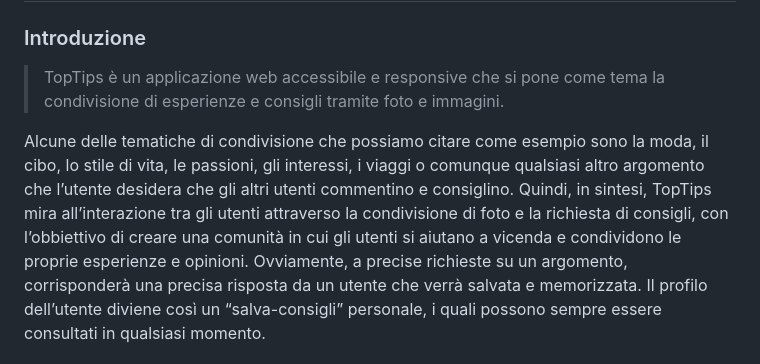
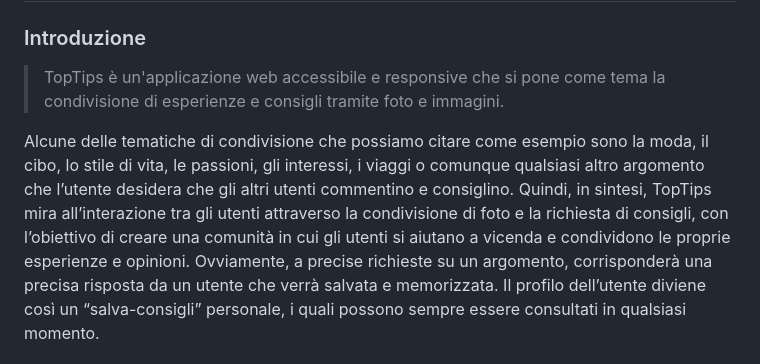
Before and after one commit to GabrieleMenghi/TopTips, a Markdown page: README.md, the part around the change. Rendered like a GitHub page.

Commit message:
Fixed errors in readme

```diff
--- a/README.md
+++ b/README.md
@@ -1,10 +1,10 @@
 # TopTips
 ### Introduzione
 
-> TopTips è un applicazione web accessibile e responsive che si pone come tema la condivisione di esperienze e consigli tramite foto e immagini.
+> TopTips è un'applicazione web accessibile e responsive che si pone come tema la condivisione di esperienze e consigli tramite foto e immagini.
 
 Alcune delle tematiche di condivisione che possiamo citare come esempio sono la moda, il cibo, lo stile di vita, le passioni, gli interessi, i viaggi o comunque qualsiasi altro argomento che l’utente desidera che gli altri utenti commentino e consiglino.
-Quindi, in sintesi, TopTips mira all’interazione tra gli utenti attraverso la condivisione di foto e la richiesta di consigli, con l’obbiettivo di creare una comunità in cui gli utenti si aiutano a vicenda e condividono le proprie esperienze e opinioni.
+Quindi, in sintesi, TopTips mira all’interazione tra gli utenti attraverso la condivisione di foto e la richiesta di consigli, con l’obiettivo di creare una comunità in cui gli utenti si aiutano a vicenda e condividono le proprie esperienze e opinioni.
 Ovviamente, a precise richieste su un argomento, corrisponderà una precisa risposta da un utente che verrà salvata e memorizzata.
 Il profilo dell’utente diviene così un “salva-consigli” personale, i quali possono sempre essere consultati in qualsiasi momento.
 
```
